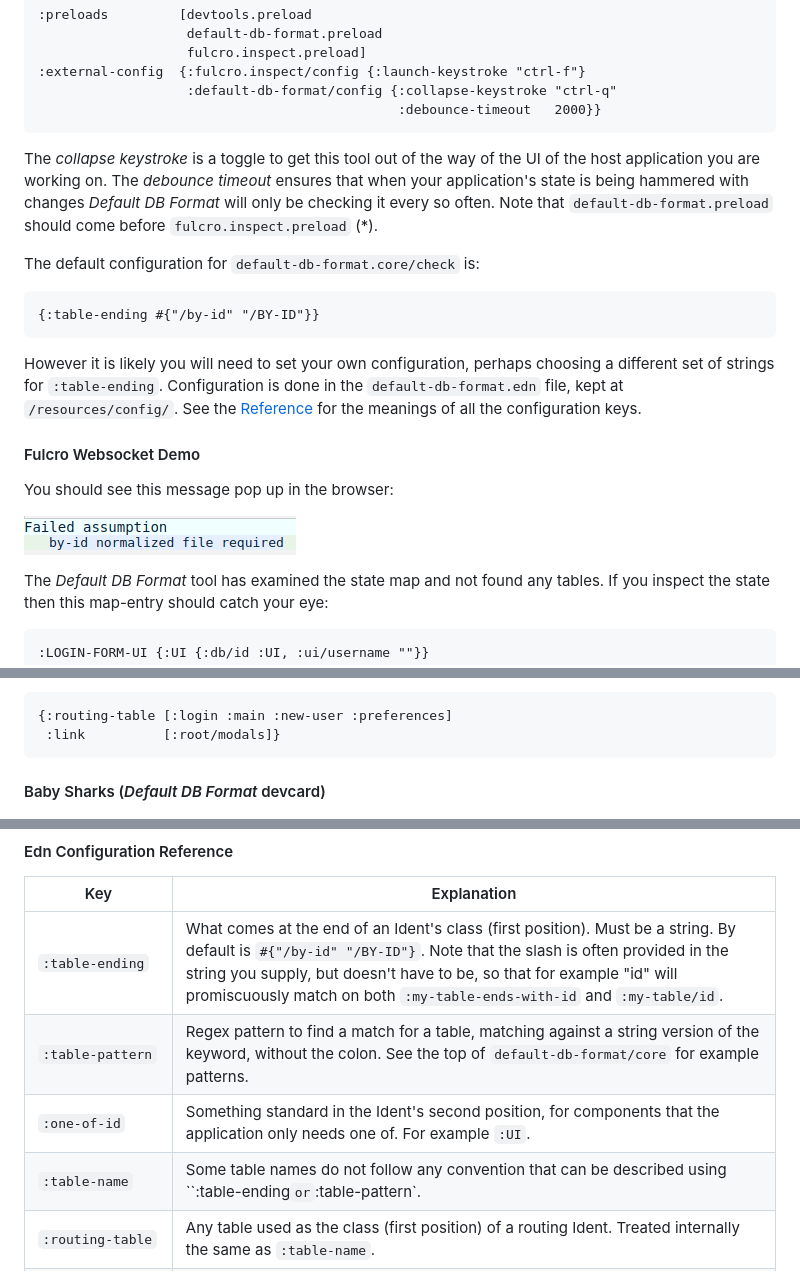
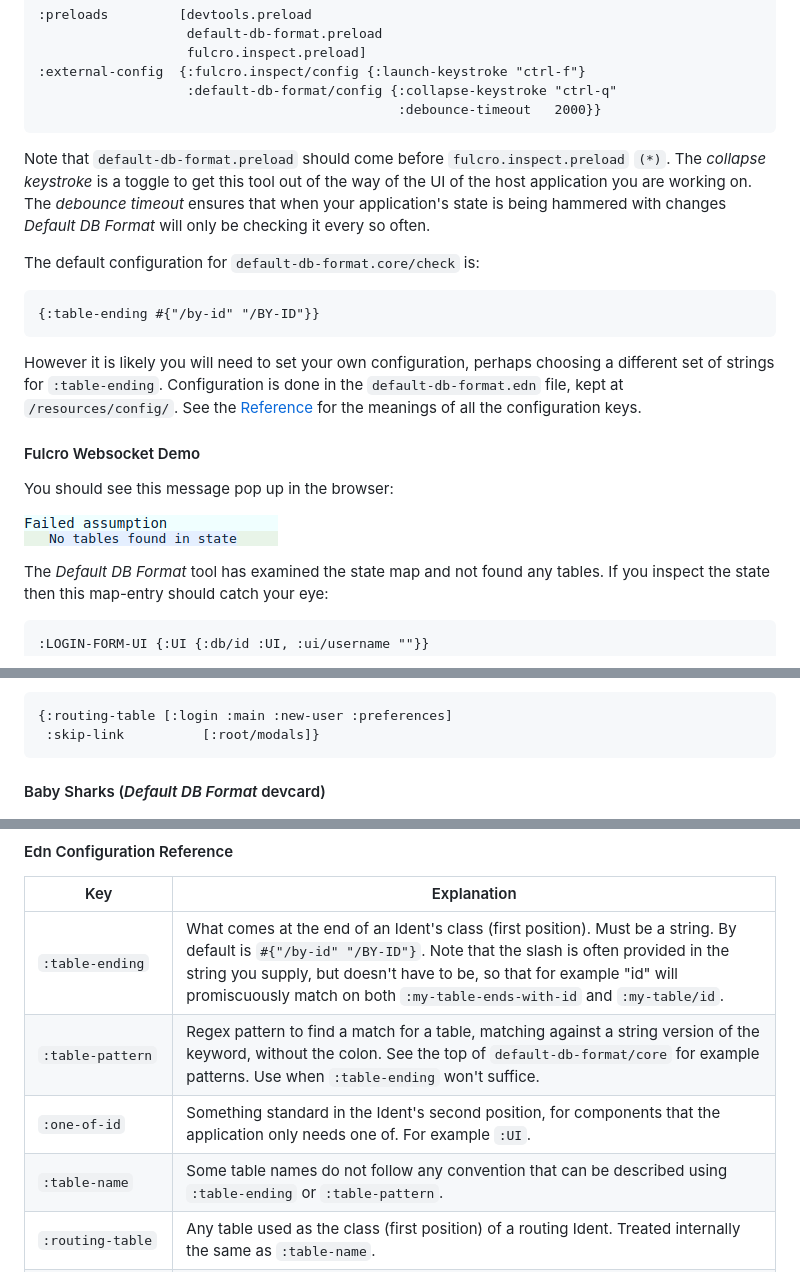
Before and after one commit to chrismurrph/default-db-format, a Markdown page: README.md, 3 parts joined by grey strips. GitHub-like rendering; pictures changed too: imgs/20180116-230833.png (deleted), imgs/20180207-162604.png (added).

`````diff
--- a/README.md
+++ b/README.md
@@ -25,7 +25,7 @@ This library is a Fulcro tool. As such the setup will be similar to that for [Fu
                                               :debounce-timeout   2000}}
 ````
 
-The *collapse keystroke* is a toggle to get this tool out of the way of the UI of the host application you are working on. The *debounce timeout* ensures that when your application's state is being hammered with changes *Default DB Format* will only be checking it every so often. Note that `default-db-format.preload` should come before `fulcro.inspect.preload` (*).
+Note that `default-db-format.preload` should come before `fulcro.inspect.preload` `(*)`. The *collapse keystroke* is a toggle to get this tool out of the way of the UI of the host application you are working on. The *debounce timeout* ensures that when your application's state is being hammered with changes *Default DB Format* will only be checking it every so often.
 
 The default configuration for `default-db-format.core/check` is:
 ````clojure
@@ -37,7 +37,7 @@ However it is likely you will need to set your own configuration, perhaps choosi
 
 You should see this message pop up in the browser:
 
-![](imgs/20180116-230833.png)
+![](imgs/20180207-162604.png)
 
 The *Default DB Format* tool has examined the state map and not found any tables. If you inspect the state then this map-entry should catch your eye:
 
@@ -82,7 +82,7 @@ If you compare `:root/modals` and `:current-user` in the code you can see that t
 
 ````clojure
 {:routing-table [:login :main :new-user :preferences]
- :link          [:root/modals]}
+ :skip-link          [:root/modals]}
 ````
 
 #### Baby Sharks (*Default DB Format* devcard)
@@ -182,9 +182,9 @@ The current internal version is **30**. Having an internal version makes sense f
 Key | Explanation
 ------------ | -------------
 `:table-ending` | What comes at the end of an Ident's class (first position). Must be a string. By default is `#{"/by-id" "/BY-ID"}`. Note that the slash is often provided in the string you supply, but doesn't have to be, so that for example "id" will promiscuously match on both `:my-table-ends-with-id` and `:my-table/id`.
-`:table-pattern` | Regex pattern to find a match for a table, matching against a string version of the keyword, without the colon. See the top of `default-db-format/core` for example patterns.
+`:table-pattern` | Regex pattern to find a match for a table, matching against a string version of the keyword, without the colon. See the top of `default-db-format/core` for example patterns. Use when `:table-ending` won't suffice.
 `:one-of-id` | Something standard in the Ident's second position, for components that the application only needs one of. For example `:UI`.
-`:table-name` | Some table names do not follow any convention that can be described using ``:table-ending` or `:table-pattern`.
+`:table-name` | Some table names do not follow any convention that can be described using `:table-ending` or `:table-pattern`.
 `:routing-table` | Any table used as the class (first position) of a routing Ident. Treated internally the same as `:table-name`.
 `:skip-link` | A root level key that you don't want to be inspected. Often you might have a map at the top level that is not going to pass as a root join. It is a link and you specify it as such here. Note that join keys that are not namespaced or just contain simple scalar values are ignored anyway.
 `:skip-field-join` | A field level join key that you don't want to be part of normalization. Same concept as `:skip-link`, but in the field of an entity rather than at the root level.
`````
Also changed, not shown: 11 other files.
